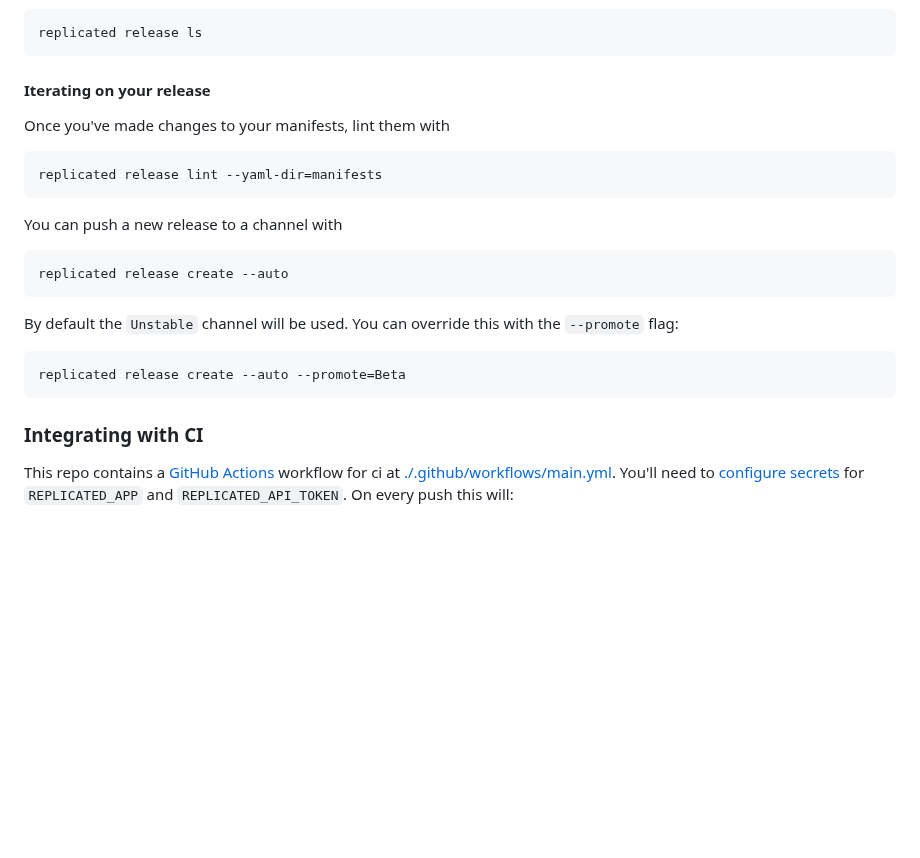
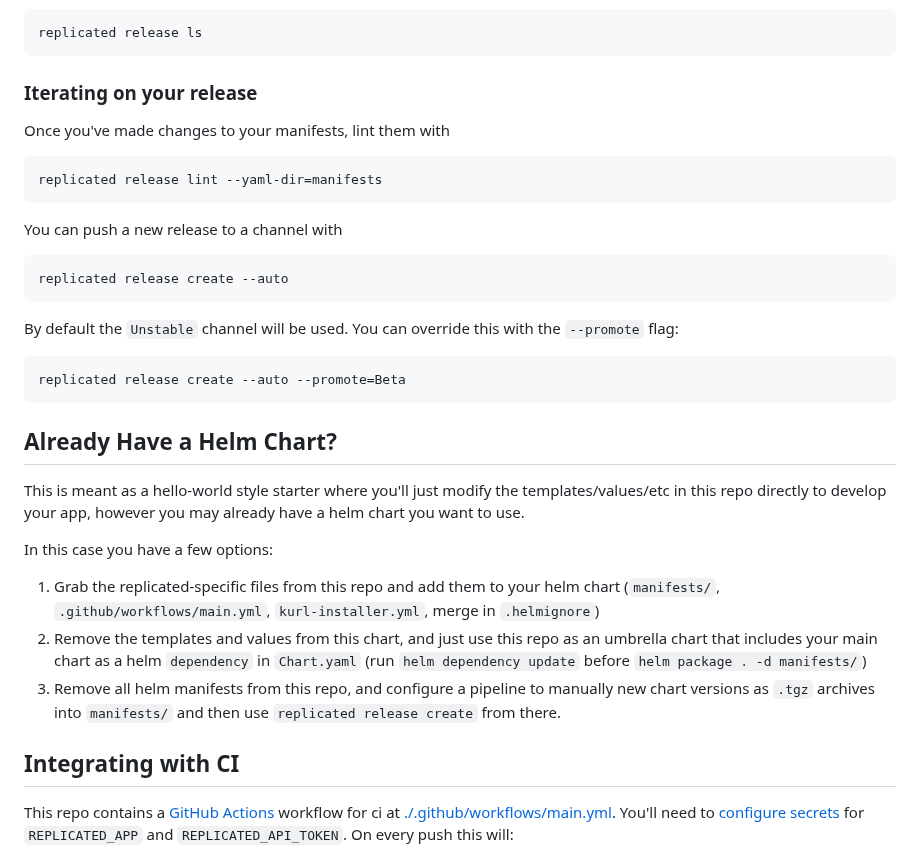
Before and after one commit to replicatedhq/replicated-starter-helm, a Markdown page: README.md, the part around one of its changes. Drawn GitHub-style; blank space fills up the shorter version.

````diff
--- a/README.md
+++ b/README.md
@@ -107,7 +110,7 @@ You can ensure this is working with
 replicated release ls
 ```
 
-#### Iterating on your release
+### Iterating on your release
 
 Once you've made changes to your manifests, lint them with
 
@@ -127,8 +130,19 @@ By default the `Unstable` channel will be used. You can override this with the `
 replicated release create --auto --promote=Beta
 ```
 
+## Already Have a Helm Chart?
 
-### Integrating with CI
+
+This is meant as a hello-world style starter where you'll just modify the templates/values/etc in this repo directly to develop your app, however you may already have a helm chart you want to use.
+
+In this case you have a few options:
+
+1. Grab the replicated-specific files from this repo and add them to your helm chart (`manifests/`, `.github/workflows/main.yml`, `kurl-installer.yml`, merge in `.helmignore`)
+1. Remove the templates and values from this chart, and just use this repo as an umbrella chart that includes your main chart as a helm `dependency` in `Chart.yaml` (run `helm dependency update` before `helm package . -d manifests/`)
+1. Remove all helm manifests from this repo, and configure a pipeline to manually new chart versions as `.tgz` archives into `manifests/` and then use `replicated release create` from there.
+
+
+## Integrating with CI
 
 This repo contains a [GitHub Actions](https://help.github.com/en/github/automating-your-workflow-with-github-actions/about-github-actions) workflow for ci at [./.github/workflows/main.yml](./.github/workflows/main.yml). You'll need to [configure secrets](https://help.github.com/en/github/automating-your-workflow-with-github-actions/virtual-environments-for-github-actions#creating-and-using-secrets-encrypted-variables) for `REPLICATED_APP` and `REPLICATED_API_TOKEN`. On every push this will:
 
````
Also changed, not shown: other parts of README.md (+12 -9 lines).
